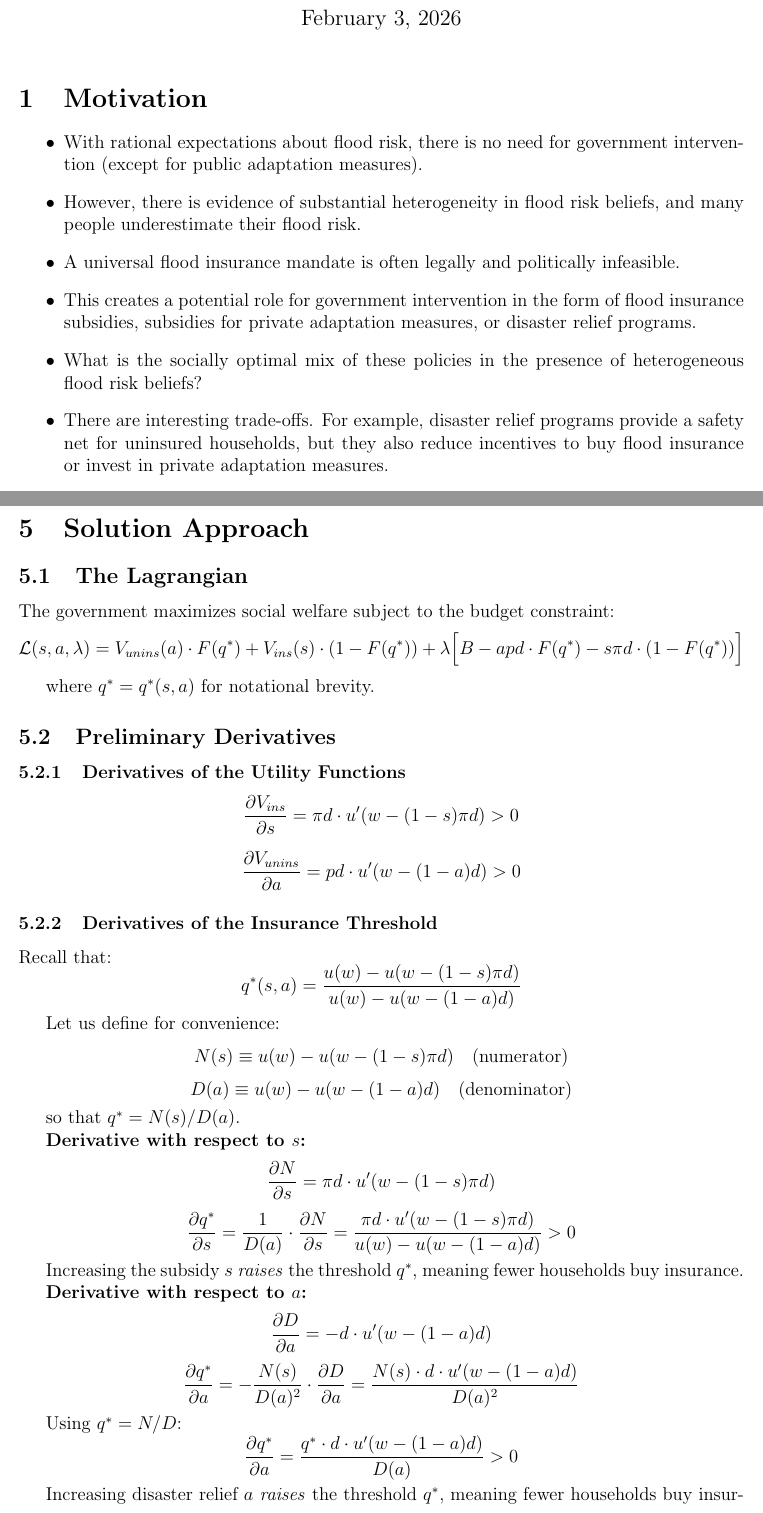
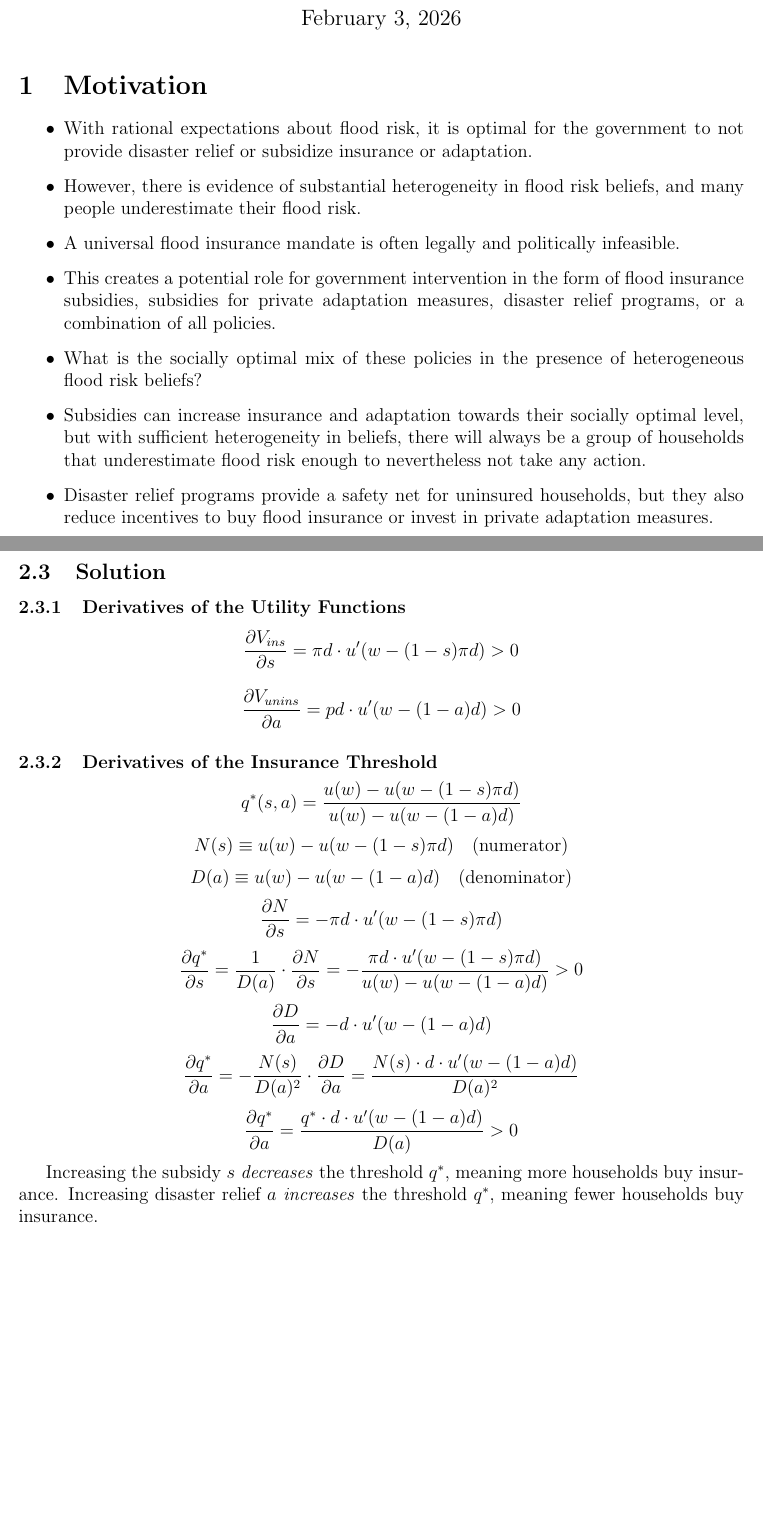
Before and after one commit to danieljschmidt/Optimal-flood-policy-mix, a LaTeX document (proposal.tex): two parts of pages 1 and 3 of 7, joined at a grey line, cut so that both start at the same text, the shorter picture padded with empty space. Compiled offline with pdfLaTeX.

Commit message:
Some edits

```diff
--- a/proposal.tex
+++ b/proposal.tex
@@ -17,13 +17,14 @@
 
 \section{Motivation}
 \begin{itemize}
-    \item With rational expectations about flood risk, there is no need for government intervention (except for public adaptation measures).
+    \item With rational expectations about flood risk, it is optimal for the government to not provide disaster relief or subsidize insurance or adaptation.
     \item However, there is evidence of substantial heterogeneity in flood risk beliefs, and many people underestimate their flood risk.
     \item A universal flood insurance mandate is often legally and politically infeasible.
-    \item This creates a potential role for government intervention in the form of flood insurance subsidies, subsidies for private adaptation measures, or disaster relief programs.
+    \item This creates a potential role for government intervention in the form of flood insurance subsidies, subsidies for private adaptation measures, disaster relief programs, or a combination of all policies.
     \item What is the socially optimal mix of these policies in the presence of heterogeneous flood risk beliefs?
-    \item There are interesting trade-offs. For example, disaster relief programs provide a safety net for uninsured households, but they also reduce incentives to buy flood insurance or invest in private adaptation measures.
-    \item Possibly, the current mix of flood policies in the US is not that much different from the optimal mix.
+    \item Subsidies can increase insurance and adaptation towards their socially optimal level, but with sufficient heterogeneity in beliefs, there will always be a group of households that underestimate flood risk enough to nevertheless not take any action.
+    \item Disaster relief programs provide a safety net for uninsured households, but they also reduce incentives to buy flood insurance or invest in private adaptation measures.
+    \item Possibly, the current mix of policies in the US is not that much different from the optimal mix.
 \end{itemize}
 
 \section{Possible starting point}
@@ -80,18 +80,7 @@ What is the optimal mix of flood insurance subsidies and disaster relief in the
     \]
 \end{itemize}
 
-\section{Solution Approach}
-
-\subsection{The Lagrangian}
-
-The government maximizes social welfare subject to the budget constraint:
-\[
-\mathcal{L}(s,a,\lambda) = V_{unins}(a) \cdot F(q^*) + V_{ins}(s) \cdot (1 - F(q^*)) + \lambda \Bigl[ B - a p d \cdot F(q^*) - s \pi d \cdot (1 - F(q^*)) \Bigr]
-\]
-
-where $q^* = q^*(s,a)$ for notational brevity.
-
-\subsection{Preliminary Derivatives}
+\subsection{Solution}
 
 \subsubsection{Derivatives of the Utility Functions}
 
@@ -105,43 +94,31 @@ where $q^* = q^*(s,a)$ for notational brevity.
 
 \subsubsection{Derivatives of the Insurance Threshold}
 
-Recall that:
 \[
 q^*(s,a) = \frac{u(w) - u(w - (1-s)\pi d)}{u(w) - u(w - (1-a)d)}
 \]
-
-Let us define for convenience:
 \[
 N(s) \equiv u(w) - u(w - (1-s)\pi d) \quad \text{(numerator)}
 \]
 \[
 D(a) \equiv u(w) - u(w - (1-a)d) \quad \text{(denominator)}
 \]
-
-so that $q^* = N(s)/D(a)$.
-
-\textbf{Derivative with respect to $s$:}
 \[
-\frac{\partial N}{\partial s} = \pi d \cdot u'(w - (1-s)\pi d)
+\frac{\partial N}{\partial s} = -\pi d \cdot u'(w - (1-s)\pi d)
 \]
 \[
-\frac{\partial q^*}{\partial s} = \frac{1}{D(a)} \cdot \frac{\partial N}{\partial s} = \frac{\pi d \cdot u'(w - (1-s)\pi d)}{u(w) - u(w - (1-a)d)} > 0
+\frac{\partial q^*}{\partial s} = \frac{1}{D(a)} \cdot \frac{\partial N}{\partial s} = -\frac{\pi d \cdot u'(w - (1-s)\pi d)}{u(w) - u(w - (1-a)d)} > 0
 \]
-
-Increasing the subsidy $s$ \emph{raises} the threshold $q^*$, meaning fewer households buy insurance.
-
-\textbf{Derivative with respect to $a$:}
 \[
 \frac{\partial D}{\partial a} = -d \cdot u'(w - (1-a)d)
 \]
 \[
 \frac{\partial q^*}{\partial a} = -\frac{N(s)}{D(a)^2} \cdot \frac{\partial D}{\partial a} = \frac{N(s) \cdot d \cdot u'(w - (1-a)d)}{D(a)^2}
 \]
-
-Using $q^* = N/D$:
 \[
 \frac{\partial q^*}{\partial a} = \frac{q^* \cdot d \cdot u'(w - (1-a)d)}{D(a)} > 0
 \]
 
-Increasing disaster relief $a$ \emph{raises} the threshold $q^*$, meaning fewer households buy insurance.
+Increasing the subsidy $s$ \emph{decreases} the threshold $q^*$, meaning more households buy insurance.
+Increasing disaster relief $a$ \emph{increases} the threshold $q^*$, meaning fewer households buy insurance.
 
```
Also changed, not shown: proposal.tex (36 more changed lines), 1 other file.
